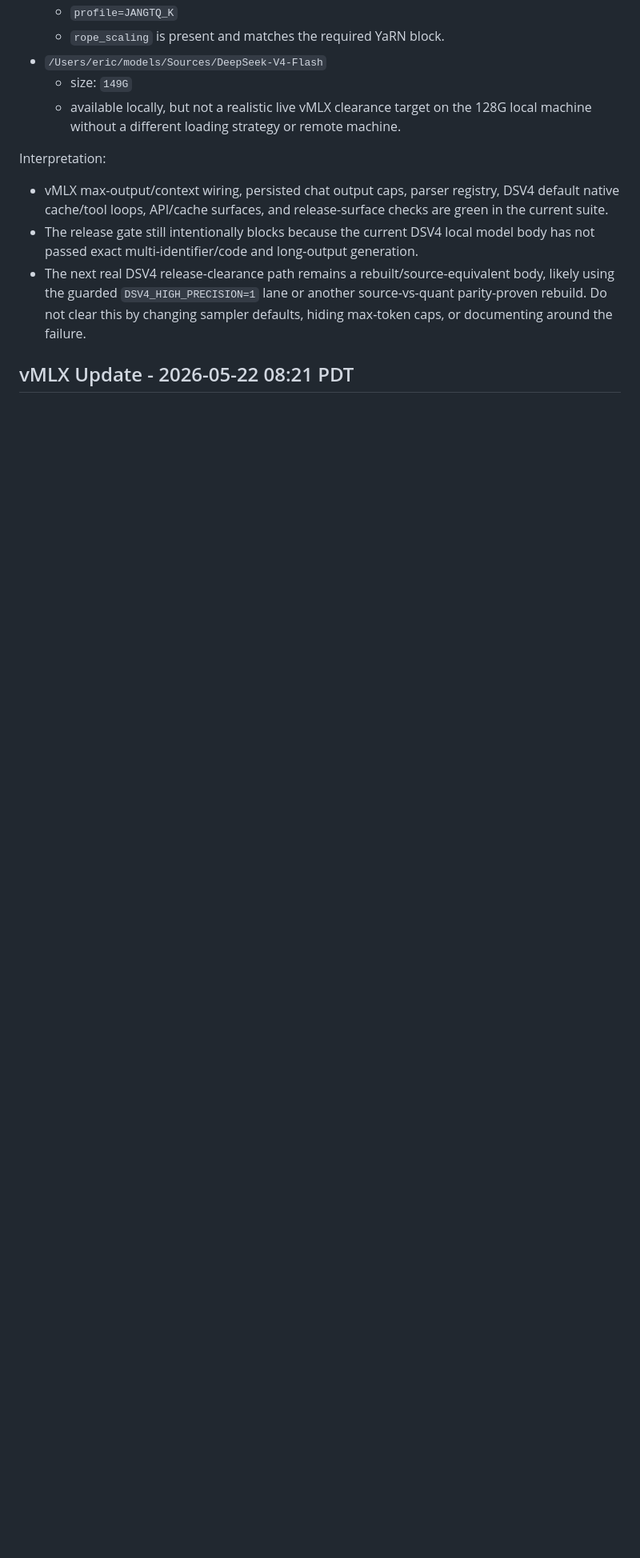
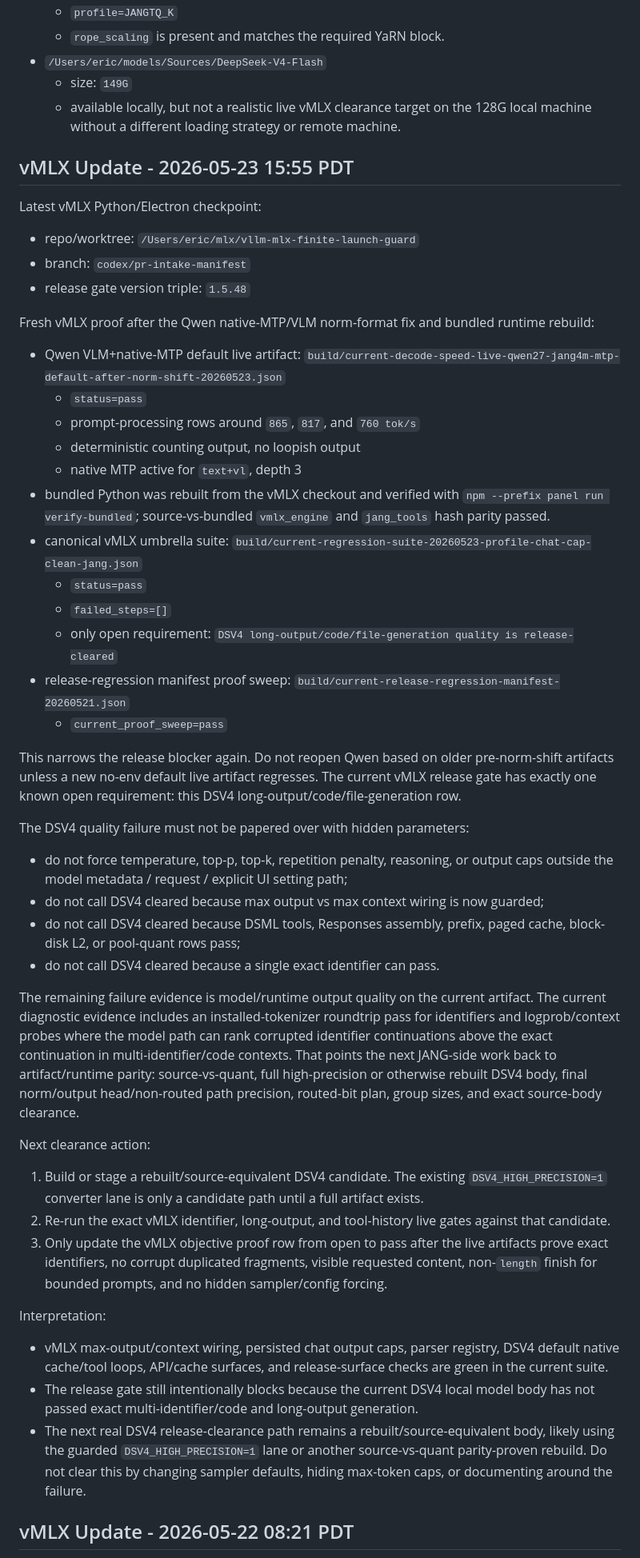
Before and after one commit to FiditeNemini/jangq, a Markdown page: docs/runtime/2026-05-22-dsv4-vmlx-live-quality-blocker.md, the part around the change. Shown at 80% size. Rendered like a GitHub page; blank space fills up the shorter version.

Commit message:
docs: refresh dsv4 vmlx blocker status

```diff
--- a/docs/runtime/2026-05-22-dsv4-vmlx-live-quality-blocker.md
+++ b/docs/runtime/2026-05-22-dsv4-vmlx-live-quality-blocker.md
@@ -259,6 +259,72 @@ Current local DSV4 artifact inventory:
   - available locally, but not a realistic live vMLX clearance target on the
     128G local machine without a different loading strategy or remote machine.
 
+## vMLX Update - 2026-05-23 15:55 PDT
+
+Latest vMLX Python/Electron checkpoint:
+
+- repo/worktree: `/Users/eric/mlx/vllm-mlx-finite-launch-guard`
+- branch: `codex/pr-intake-manifest`
+- release gate version triple: `1.5.48`
+
+Fresh vMLX proof after the Qwen native-MTP/VLM norm-format fix and bundled
+runtime rebuild:
+
+- Qwen VLM+native-MTP default live artifact:
+  `build/current-decode-speed-live-qwen27-jang4m-mtp-default-after-norm-shift-20260523.json`
+  - `status=pass`
+  - prompt-processing rows around `865`, `817`, and `760 tok/s`
+  - deterministic counting output, no loopish output
+  - native MTP active for `text+vl`, depth 3
+- bundled Python was rebuilt from the vMLX checkout and verified with
+  `npm --prefix panel run verify-bundled`;
+  source-vs-bundled `vmlx_engine` and `jang_tools` hash parity passed.
+- canonical vMLX umbrella suite:
+  `build/current-regression-suite-20260523-profile-chat-cap-clean-jang.json`
+  - `status=pass`
+  - `failed_steps=[]`
+  - only open requirement:
+    `DSV4 long-output/code/file-generation quality is release-cleared`
+- release-regression manifest proof sweep:
+  `build/current-release-regression-manifest-20260521.json`
+  - `current_proof_sweep=pass`
+
+This narrows the release blocker again. Do not reopen Qwen based on older
+pre-norm-shift artifacts unless a new no-env default live artifact regresses.
+The current vMLX release gate has exactly one known open requirement: this DSV4
+long-output/code/file-generation row.
+
+The DSV4 quality failure must not be papered over with hidden parameters:
+
+- do not force temperature, top-p, top-k, repetition penalty, reasoning, or
+  output caps outside the model metadata / request / explicit UI setting path;
+- do not call DSV4 cleared because max output vs max context wiring is now
+  guarded;
+- do not call DSV4 cleared because DSML tools, Responses assembly, prefix,
+  paged cache, block-disk L2, or pool-quant rows pass;
+- do not call DSV4 cleared because a single exact identifier can pass.
+
+The remaining failure evidence is model/runtime output quality on the current
+artifact. The current diagnostic evidence includes an installed-tokenizer
+roundtrip pass for identifiers and logprob/context probes where the model path
+can rank corrupted identifier continuations above the exact continuation in
+multi-identifier/code contexts. That points the next JANG-side work back to
+artifact/runtime parity: source-vs-quant, full high-precision or otherwise
+rebuilt DSV4 body, final norm/output head/non-routed path precision, routed-bit
+plan, group sizes, and exact source-body clearance.
+
+Next clearance action:
+
+1. Build or stage a rebuilt/source-equivalent DSV4 candidate. The existing
+   `DSV4_HIGH_PRECISION=1` converter lane is only a candidate path until a full
+   artifact exists.
+2. Re-run the exact vMLX identifier, long-output, and tool-history live gates
+   against that candidate.
+3. Only update the vMLX objective proof row from open to pass after the live
+   artifacts prove exact identifiers, no corrupt duplicated fragments, visible
+   requested content, non-`length` finish for bounded prompts, and no hidden
+   sampler/config forcing.
+
 Interpretation:
 
 - vMLX max-output/context wiring, persisted chat output caps, parser registry,
```
